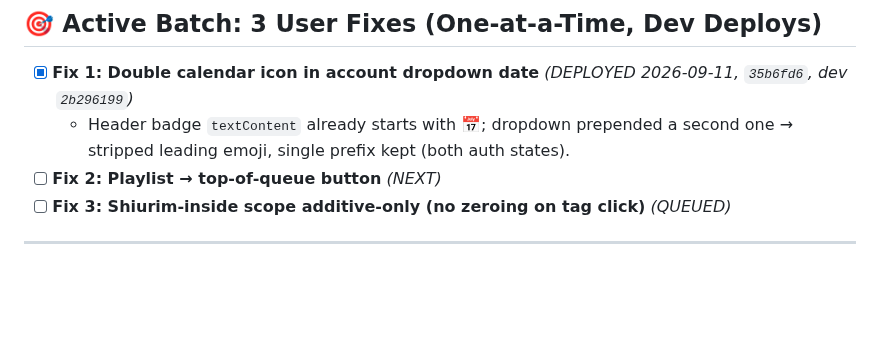
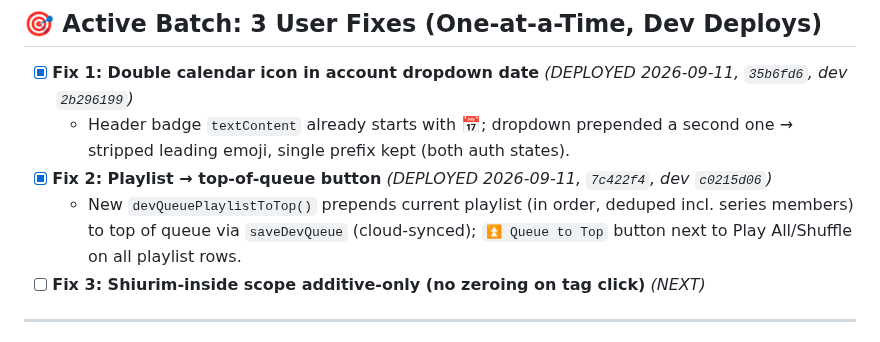
Before and after one commit to MosheRosensweig/yutorah_player, a Markdown page: CURRENTLY_WORKING_ON.md, the part around the change. Rendered like a GitHub page; blank space fills up the shorter version.

Commit message:
Progress sheet: Fix 2/3 deployed (queue to top) (muse spark)
Done-by: muse-spark

```diff
--- a/CURRENTLY_WORKING_ON.md
+++ b/CURRENTLY_WORKING_ON.md
@@ -10,8 +10,9 @@ Production status: **Untouched** (strictly protected by standing rules)
 ## 🎯 Active Batch: 3 User Fixes (One-at-a-Time, Dev Deploys)
 - [x] **Fix 1: Double calendar icon in account dropdown date** *(DEPLOYED 2026-09-11, `35b6fd6`, dev `2b296199`)*
   - Header badge `textContent` already starts with 📅; dropdown prepended a second one → stripped leading emoji, single prefix kept (both auth states).
-- [ ] **Fix 2: Playlist → top-of-queue button** *(NEXT)*
-- [ ] **Fix 3: Shiurim-inside scope additive-only (no zeroing on tag click)** *(QUEUED)*
+- [x] **Fix 2: Playlist → top-of-queue button** *(DEPLOYED 2026-09-11, `7c422f4`, dev `c0215d06`)*
+  - New `devQueuePlaylistToTop()` prepends current playlist (in order, deduped incl. series members) to top of queue via `saveDevQueue` (cloud-synced); `⏫ Queue to Top` button next to Play All/Shuffle on all playlist rows.
+- [ ] **Fix 3: Shiurim-inside scope additive-only (no zeroing on tag click)** *(NEXT)*
 
 ---
 
```
